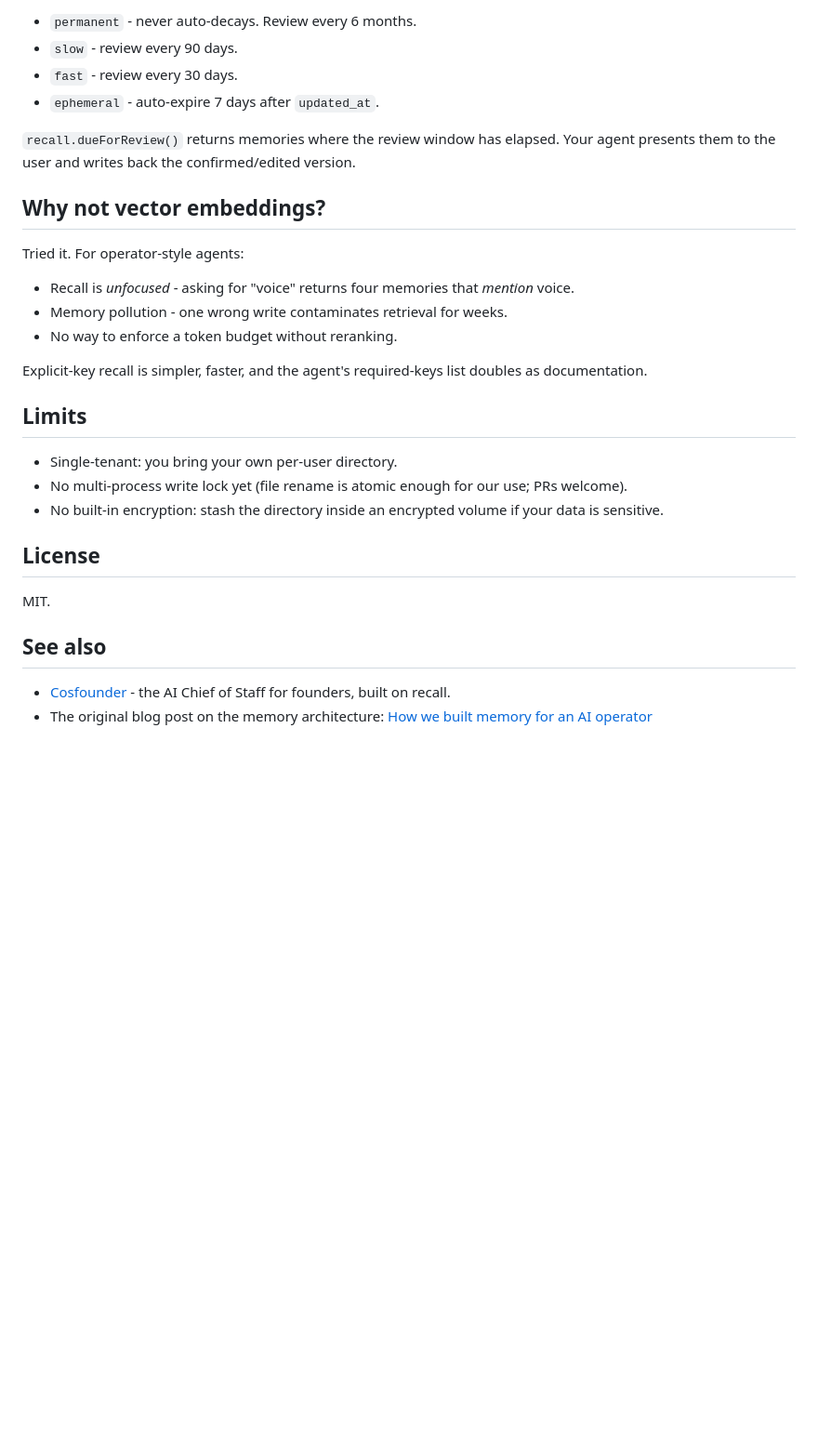
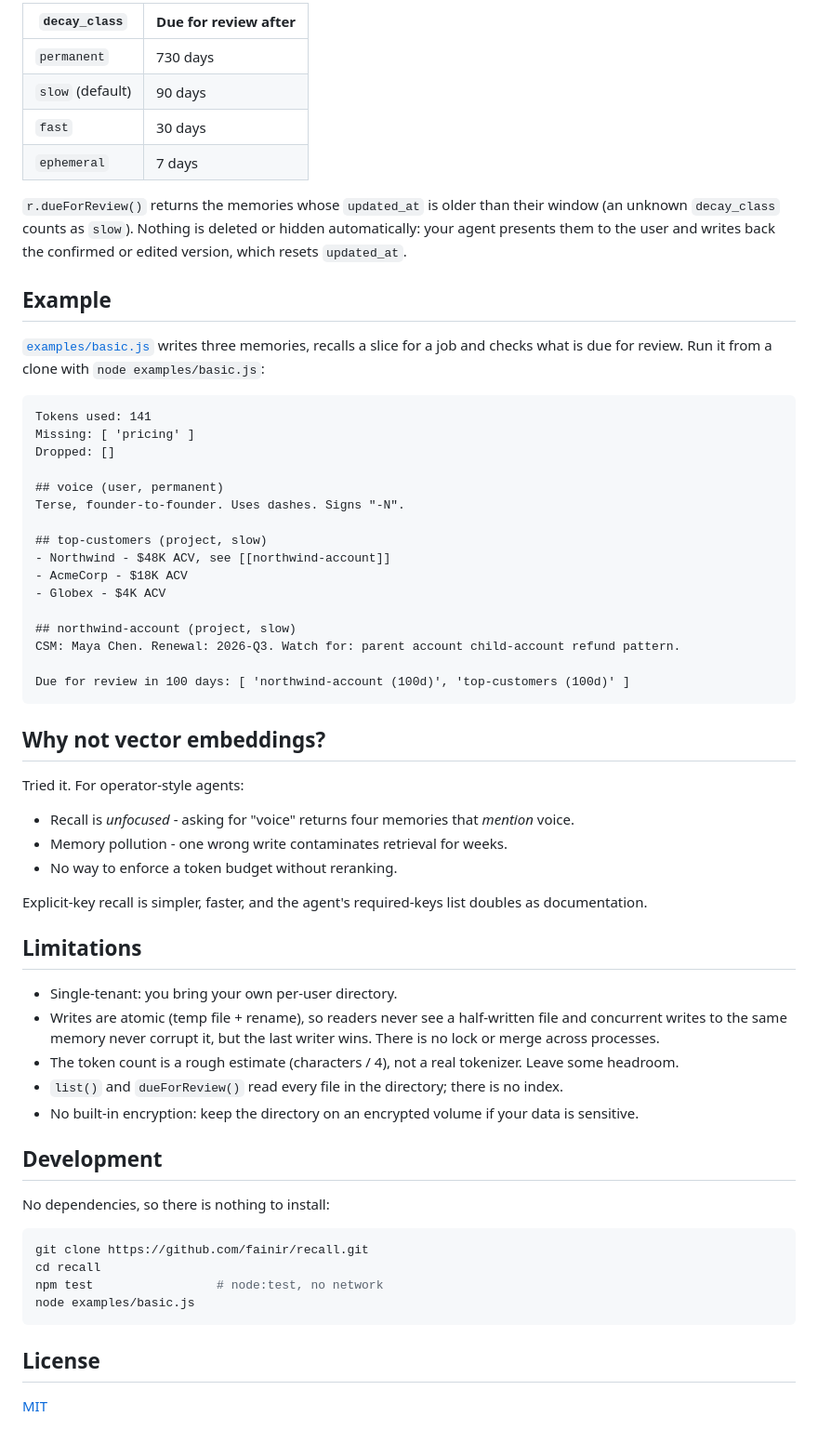
Before and after one commit to fainir/recall, a Markdown page: README.md, the part around one of its changes. Shown at 93% size. Rendered like a GitHub page; blank space fills up the shorter version.

````diff
--- a/README.md
+++ b/README.md
@@ -86,10 +120,35 @@ The `decay_class` field is metadata for the agent that runs reviews:
 
-- `permanent` - never auto-decays. Review every 6 months.
-- `slow` - review every 90 days.
-- `fast` - review every 30 days.
-- `ephemeral` - auto-expire 7 days after `updated_at`.
+| `decay_class` | Due for review after |
+|---------------|----------------------|
+| `permanent` | 730 days |
+| `slow` (default) | 90 days |
+| `fast` | 30 days |
+| `ephemeral` | 7 days |
 
-`recall.dueForReview()` returns memories where the review window has elapsed. Your agent presents them to the user and writes back the confirmed/edited version.
+`r.dueForReview()` returns the memories whose `updated_at` is older than their window (an unknown `decay_class` counts as `slow`). Nothing is deleted or hidden automatically: your agent presents them to the user and writes back the confirmed or edited version, which resets `updated_at`.
+
+## Example
+
+[`examples/basic.js`](examples/basic.js) writes three memories, recalls a slice for a job and checks what is due for review. Run it from a clone with `node examples/basic.js`:
+
+```text
+Tokens used: 141
+Missing: [ 'pricing' ]
+Dropped: []
+
+## voice (user, permanent)
+Terse, founder-to-founder. Uses dashes. Signs "-N".
+
+## top-customers (project, slow)
+- Northwind - $48K ACV, see [[northwind-account]]
+- AcmeCorp - $18K ACV
+- Globex - $4K ACV
+
+## northwind-account (project, slow)
+CSM: Maya Chen. Renewal: 2026-Q3. Watch for: parent account child-account refund pattern.
+
+Due for review in 100 days: [ 'northwind-account (100d)', 'top-customers (100d)' ]
+```
 
 ## Why not vector embeddings?
 
@@ -101,17 +160,25 @@ Tried it. For operator-style agents:
 
 Explicit-key recall is simpler, faster, and the agent's required-keys list doubles as documentation.
 
-## Limits
+## Limitations
 
 - Single-tenant: you bring your own per-user directory.
-- No multi-process write lock yet (file rename is atomic enough for our use; PRs welcome).
-- No built-in encryption: stash the directory inside an encrypted volume if your data is sensitive.
+- Writes are atomic (temp file + rename), so readers never see a half-written file and concurrent writes to the same memory never corrupt it, but the last writer wins. There is no lock or merge across processes.
+- The token count is a rough estimate (characters / 4), not a real tokenizer. Leave some headroom.
+- `list()` and `dueForReview()` read every file in the directory; there is no index.
+- No built-in encryption: keep the directory on an encrypted volume if your data is sensitive.
+
+## Development
+
+No dependencies, so there is nothing to install:
+
+```bash
+git clone https://github.com/fainir/recall.git
+cd recall
+npm test                 # node:test, no network
+node examples/basic.js
+```
 
 ## License
 
-MIT.
-
-## See also
-
-- [Cosfounder](https://cosfounder.com) - the AI Chief of Staff for founders, built on recall.
-- The original blog post on the memory architecture: [How we built memory for an AI operator](https://cosfounder.com/blog/memory-architecture)
+[MIT](LICENSE)
````
Also changed, not shown: other parts of README.md (+69 -35 lines).
